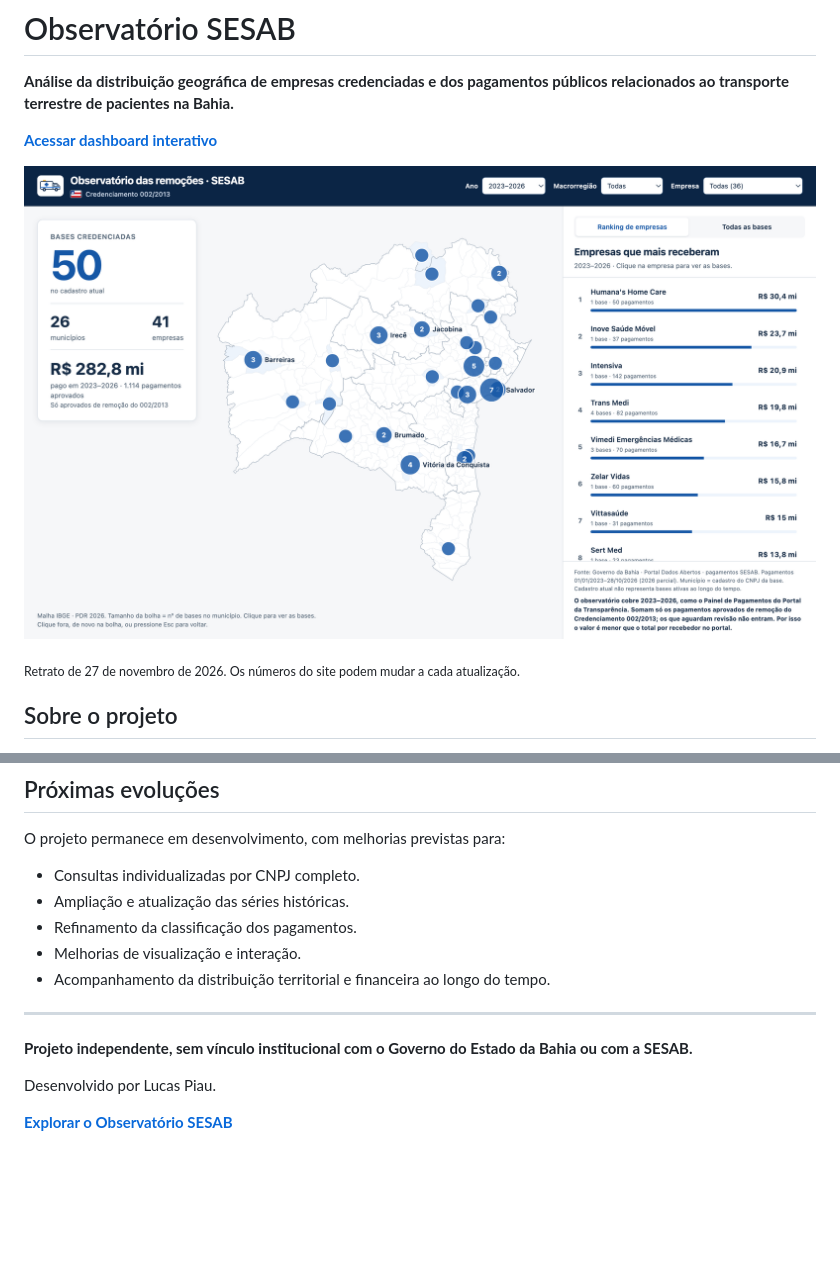
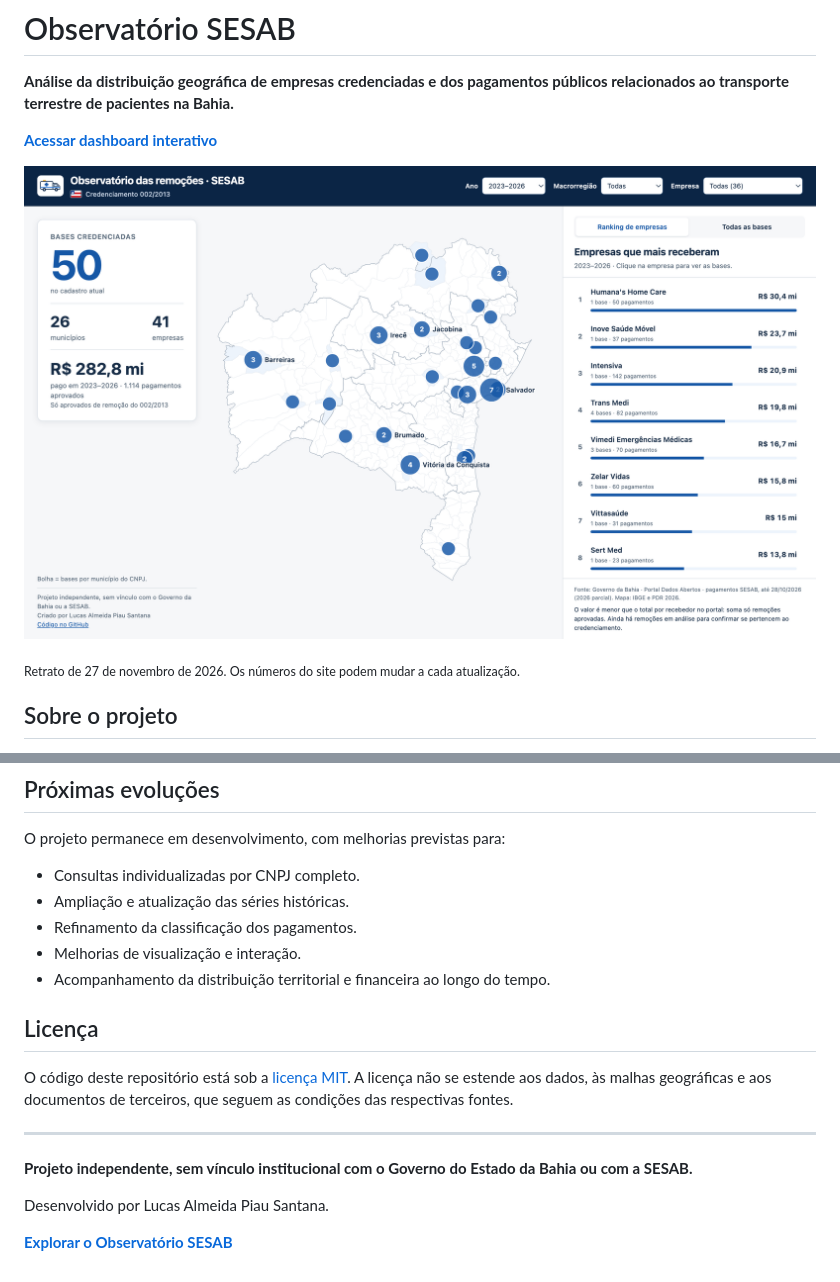
Before and after one commit to Piaulucas/observatorio-sesab, a Markdown page: README.md, 2 parts joined by grey strips. Rendered like a GitHub page; pictures changed too: docs/imagens/painel.png; blank space fills up the shorter version.

Commit message:
Licença MIT, rodapé com autoria e aviso de independência (#4)
Co-Authored-By: Claude Sonnet 5.5 <noreply@anthropic.com>

```diff
--- a/README.md
+++ b/README.md
@@ -105,10 +105,14 @@ O projeto permanece em desenvolvimento, com melhorias previstas para:
 - Melhorias de visualização e interação.
 - Acompanhamento da distribuição territorial e financeira ao longo do tempo.
 
+## Licença
+
+O código deste repositório está sob a [licença MIT](LICENSE). A licença não se estende aos dados, às malhas geográficas e aos documentos de terceiros, que seguem as condições das respectivas fontes.
+
 ---
 
 **Projeto independente, sem vínculo institucional com o Governo do Estado da Bahia ou com a SESAB.**
 
-Desenvolvido por Lucas Piau.
+Desenvolvido por Lucas Almeida Piau Santana.
 
 [**Explorar o Observatório SESAB**](https://observatorio-sesab.pages.dev/)
```
Also changed, not shown: 7 other files.
